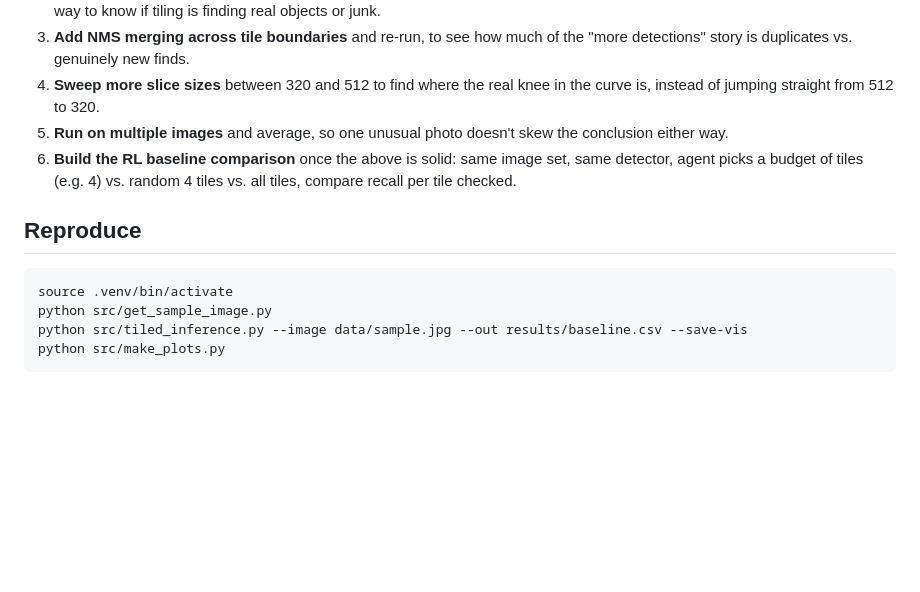
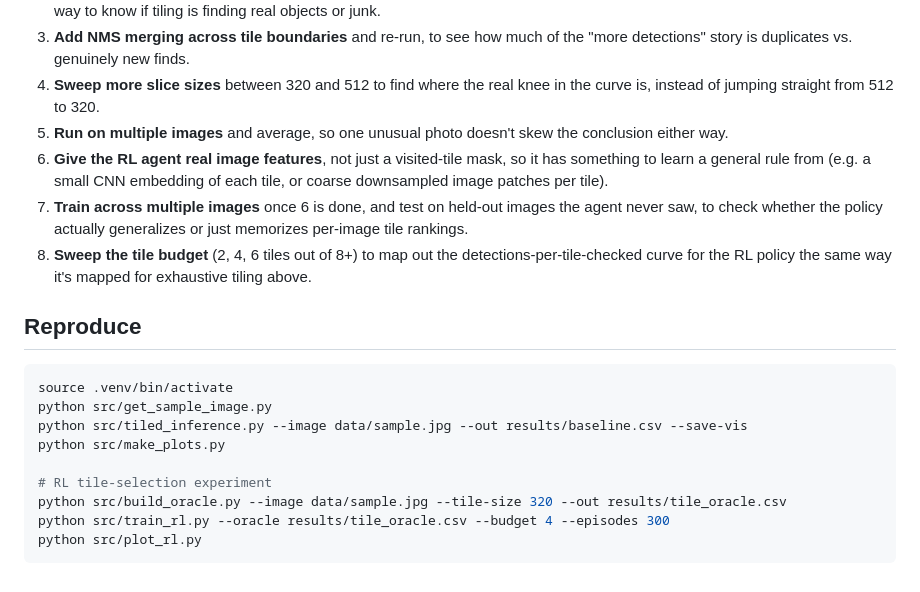
Before and after one commit to Krishiv111/odlc-small-object-search, a Markdown page: RESULTS.md, the part around one of its changes. Rendered like a GitHub page; blank space fills up the shorter version.

````diff
--- a/RESULTS.md
+++ b/RESULTS.md
@@ -73,9 +108,15 @@ vs "check everything."
    knee in the curve is, instead of jumping straight from 512 to 320.
 5. **Run on multiple images** and average, so one unusual photo doesn't
    skew the conclusion either way.
-6. **Build the RL baseline comparison** once the above is solid: same
-   image set, same detector, agent picks a budget of tiles (e.g. 4) vs.
-   random 4 tiles vs. all tiles, compare recall per tile checked.
+6. **Give the RL agent real image features**, not just a visited-tile mask,
+   so it has something to learn a general rule from (e.g. a small CNN
+   embedding of each tile, or coarse downsampled image patches per tile).
+7. **Train across multiple images** once 6 is done, and test on held-out
+   images the agent never saw, to check whether the policy actually
+   generalizes or just memorizes per-image tile rankings.
+8. **Sweep the tile budget** (2, 4, 6 tiles out of 8+) to map out the
+   detections-per-tile-checked curve for the RL policy the same way it's
+   mapped for exhaustive tiling above.
 
 ## Reproduce
 
@@ -84,4 +125,9 @@ source .venv/bin/activate
 python src/get_sample_image.py
 python src/tiled_inference.py --image data/sample.jpg --out results/baseline.csv --save-vis
 python src/make_plots.py
+
+# RL tile-selection experiment
+python src/build_oracle.py --image data/sample.jpg --tile-size 320 --out results/tile_oracle.csv
+python src/train_rl.py --oracle results/tile_oracle.csv --budget 4 --episodes 300
+python src/plot_rl.py
 ```
````
Also changed, not shown: other parts of RESULTS.md (+35 -0 lines), README.md (+12 -0 lines), results/plots/rl_policy_comparison.png (added), results/plots/rl_training_curve.png (added), 10 other files.
